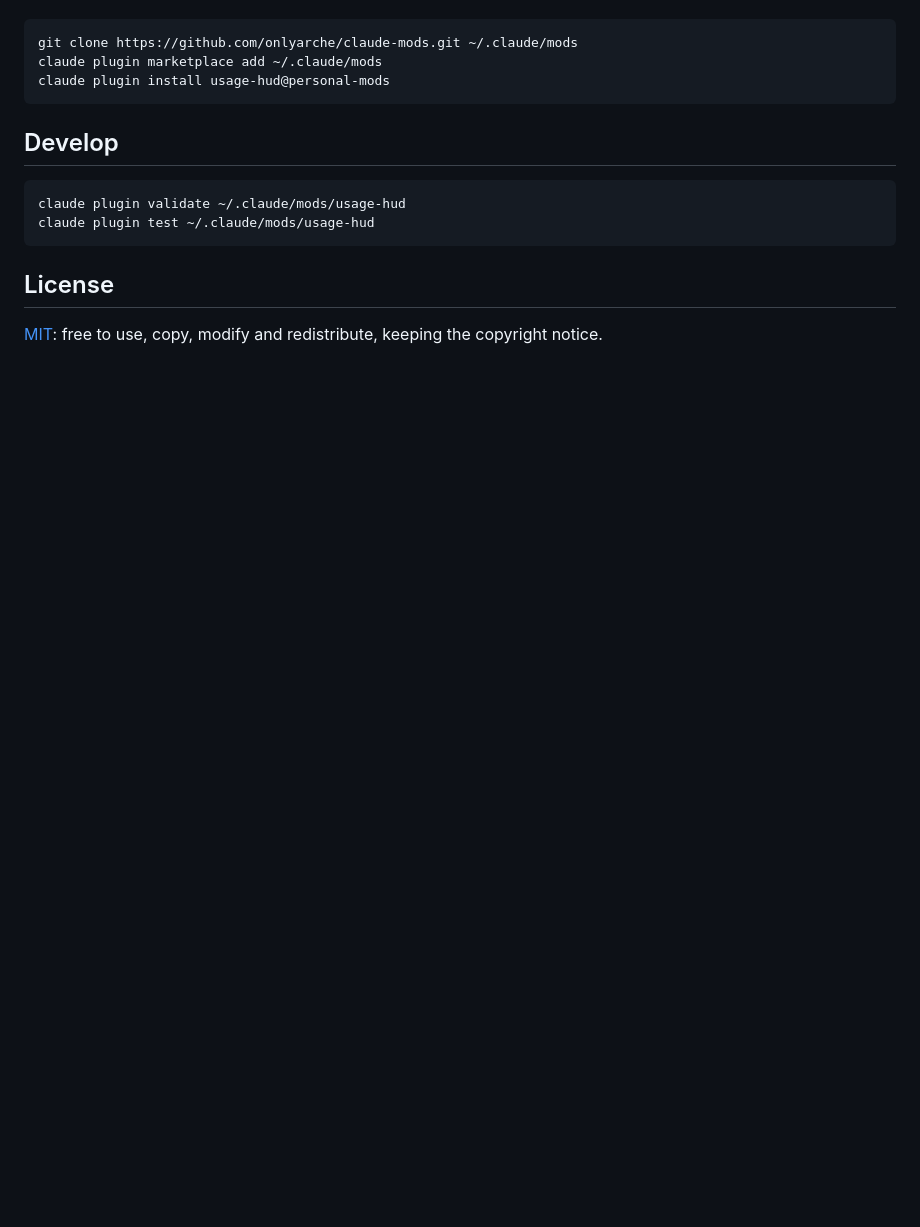
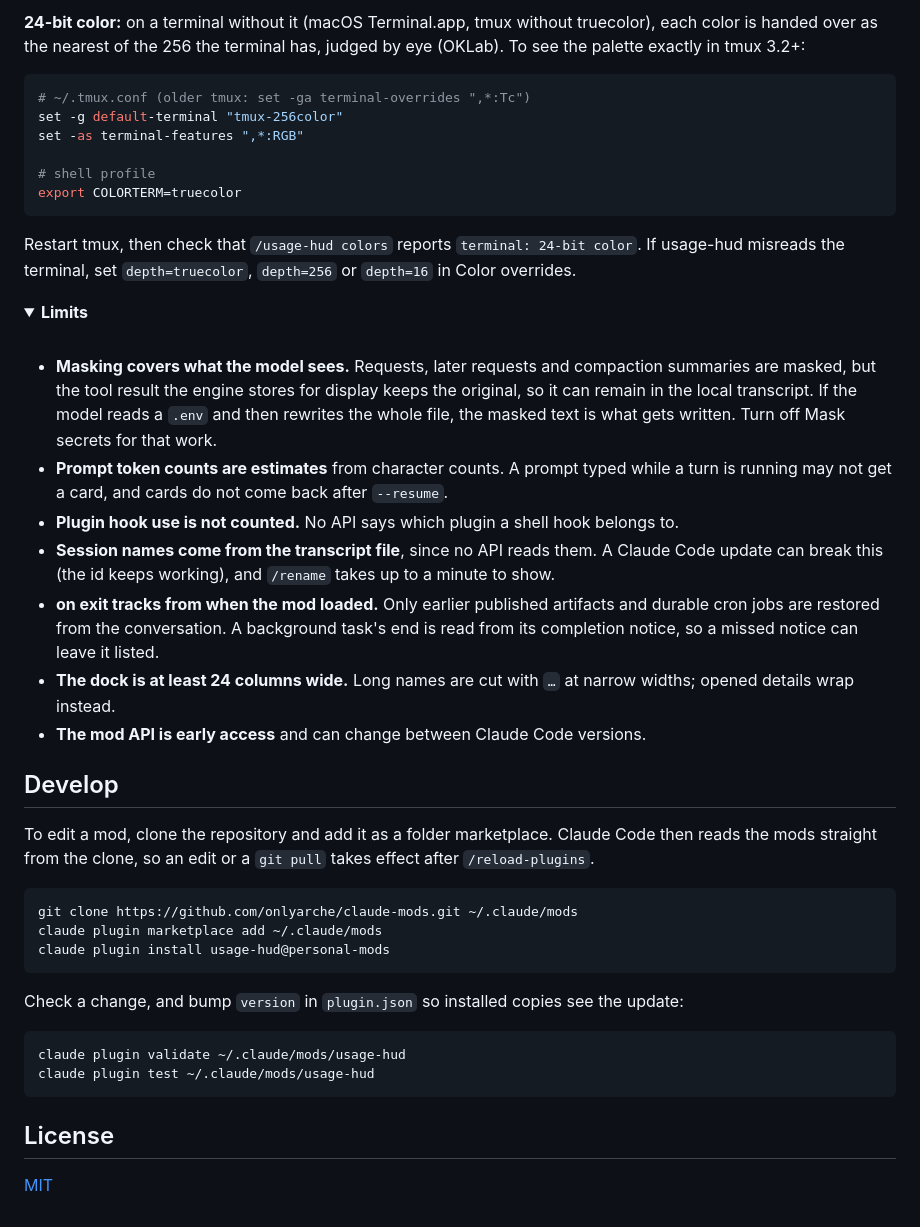
Before and after one commit to onlyarche/claude-mods, a Markdown page: README.md, the part around one of its changes. Rendered like a GitHub page; folded sections open; blank space fills up the shorter version.

````diff
--- a/README.md
+++ b/README.md
@@ -45,16 +127,50 @@ Clone the repository and add it as a folder marketplace: Claude Code then reads
+**24-bit color:** on a terminal without it (macOS Terminal.app, tmux without truecolor), each color is handed over as the nearest of the 256 the terminal has, judged by eye (OKLab). To see the palette exactly in tmux 3.2+:
+
+```sh
+# ~/.tmux.conf (older tmux: set -ga terminal-overrides ",*:Tc")
+set -g default-terminal "tmux-256color"
+set -as terminal-features ",*:RGB"
+
+# shell profile
+export COLORTERM=truecolor
 ```
+
+Restart tmux, then check that `/usage-hud colors` reports `terminal: 24-bit color`. If usage-hud misreads the terminal, set `depth=truecolor`, `depth=256` or `depth=16` in Color overrides.
+
+</details>
+
+<details>
+<summary><strong>Limits</strong></summary>
+
+<br>
+
+- **Masking covers what the model sees.** Requests, later requests and compaction summaries are masked, but the tool result the engine stores for display keeps the original, so it can remain in the local transcript. If the model reads a `.env` and then rewrites the whole file, the masked text is what gets written. Turn off Mask secrets for that work.
+- **Prompt token counts are estimates** from character counts. A prompt typed while a turn is running may not get a card, and cards do not come back after `--resume`.
+- **Plugin hook use is not counted.** No API says which plugin a shell hook belongs to.
+- **Session names come from the transcript file**, since no API reads them. A Claude Code update can break this (the id keeps working), and `/rename` takes up to a minute to show.
+- **on exit tracks from when the mod loaded.** Only earlier published artifacts and durable cron jobs are restored from the conversation. A background task's end is read from its completion notice, so a missed notice can leave it listed.
+- **The dock is at least 24 columns wide.** Long names are cut with `…` at narrow widths; opened details wrap instead.
+- **The mod API is early access** and can change between Claude Code versions.
+
+</details>
+
+## Develop
+
+To edit a mod, clone the repository and add it as a folder marketplace. Claude Code then reads the mods straight from the clone, so an edit or a `git pull` takes effect after `/reload-plugins`.
+
+```sh
 git clone https://github.com/onlyarche/claude-mods.git ~/.claude/mods
 claude plugin marketplace add ~/.claude/mods
 claude plugin install usage-hud@personal-mods
 ```
 
-## Develop
+Check a change, and bump `version` in `plugin.json` so installed copies see the update:
 
-```
+```sh
 claude plugin validate ~/.claude/mods/usage-hud
 claude plugin test ~/.claude/mods/usage-hud
 ```
 
 ## License
 
-[MIT](LICENSE): free to use, copy, modify and redistribute, keeping the copyright notice.
+[MIT](LICENSE)
````
Also changed, not shown: other parts of README.md (+105 -23 lines), docs/usage-hud.png (added), 5 other files.
